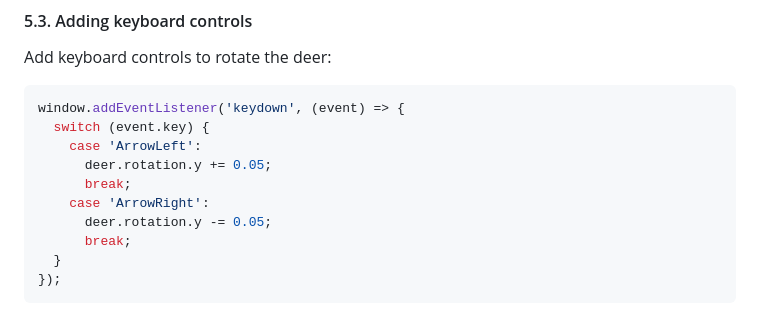
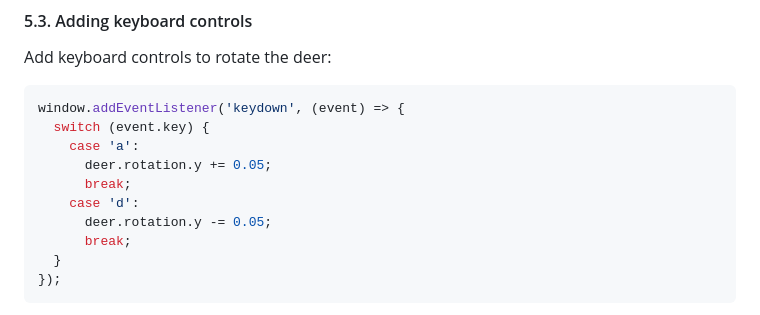
Before and after one commit to math-silva/threejs-introduction, a Markdown page: README.md, the part around the change. GitHub-like rendering.

Commit message:
docs: update README.md

````diff
--- a/README.md
+++ b/README.md
@@ -543,10 +543,10 @@ Add keyboard controls to rotate the deer:
 ```js
 window.addEventListener('keydown', (event) => {
   switch (event.key) {
-    case 'ArrowLeft':
+    case 'a':
       deer.rotation.y += 0.05;
       break;
-    case 'ArrowRight':
+    case 'd':
       deer.rotation.y -= 0.05;
       break;
   }
````
